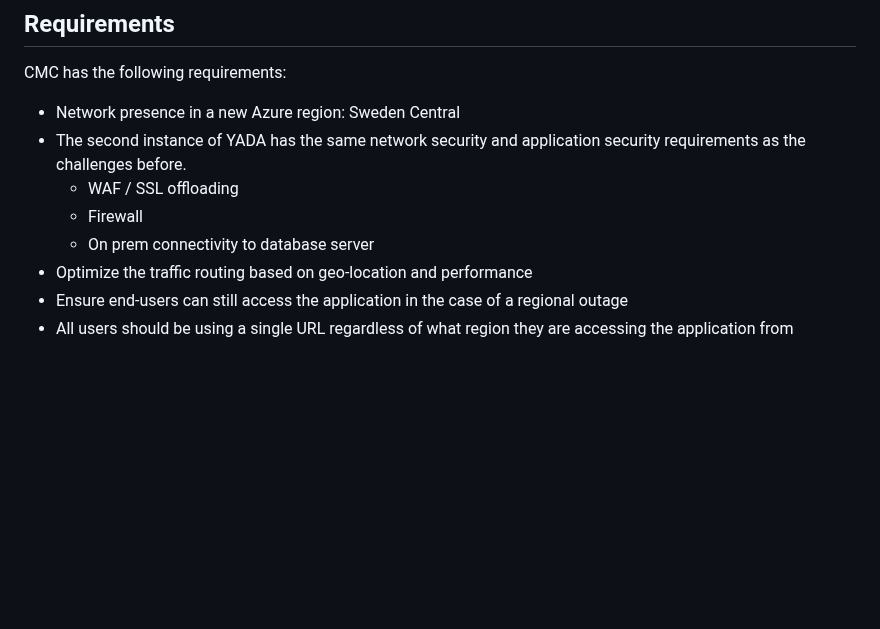
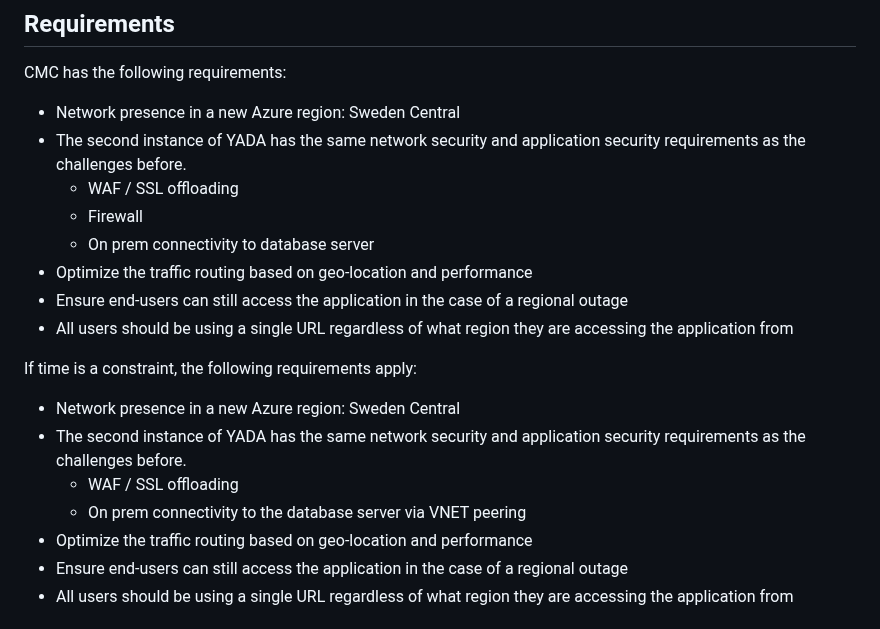
Before and after one commit to jonathan-vella/secure-networking-hackathon, a Markdown page: challenges/Challenge-05.md, the part around the change. Rendered like a GitHub page; blank space fills up the shorter version.

```diff
--- a/challenges/Challenge-05.md
+++ b/challenges/Challenge-05.md
@@ -19,6 +19,16 @@ CMC has the following requirements:
   - WAF / SSL offloading
   - Firewall
   - On prem connectivity to database server
+- Optimize the traffic routing based on geo-location and performance
+- Ensure end-users can still access the application in the case of a regional outage
+- All users should be using a single URL regardless of what region they are accessing the application from
+
+If time is a constraint, the following requirements apply:
+
+- Network presence in a new Azure region: Sweden Central
+- The second instance of YADA has the same network security and application security requirements as the challenges before.
+  - WAF / SSL offloading
+  - On prem connectivity to the database server via VNET peering
 - Optimize the traffic routing based on geo-location and performance
 - Ensure end-users can still access the application in the case of a regional outage
 - All users should be using a single URL regardless of what region they are accessing the application from
```
